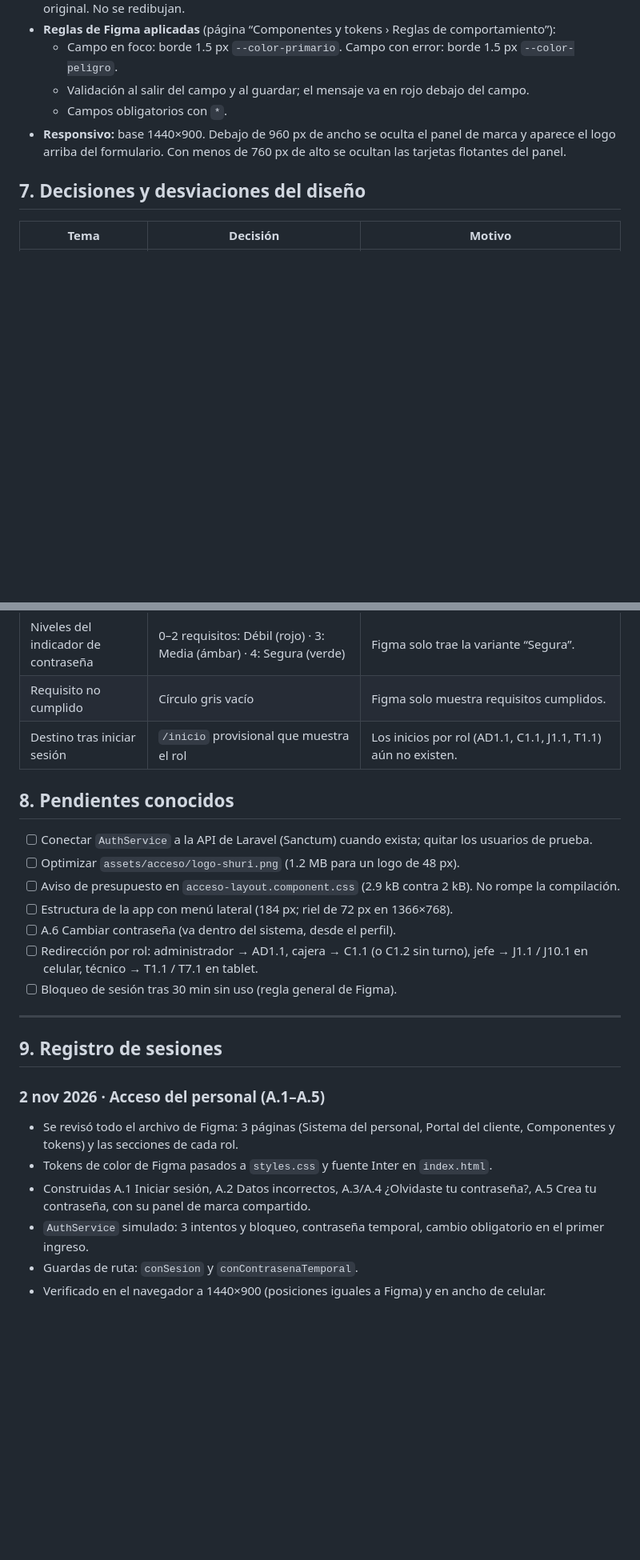
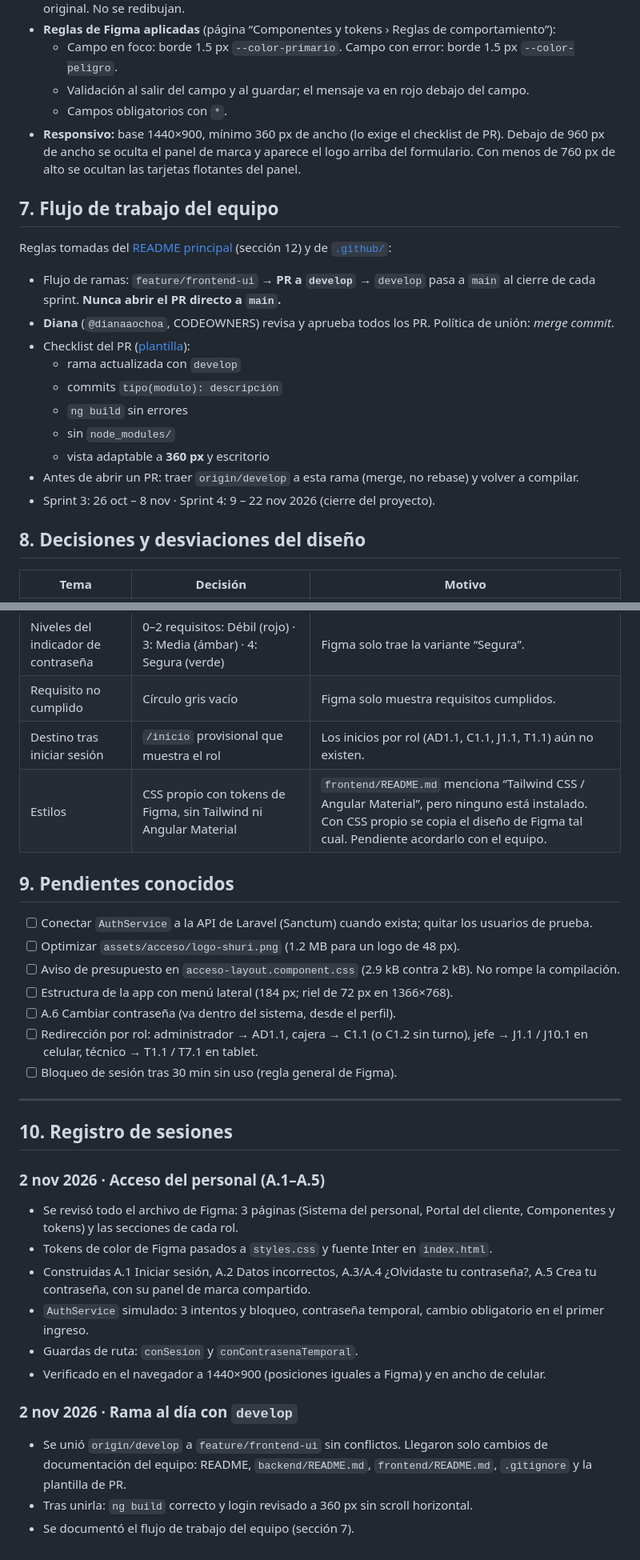
Before and after one commit to dianaaochoa/SHURI-Sistema-Gestion, a Markdown page: frontend/BITACORA.md, 2 parts joined by grey strips. Shown at 80% size. Rendered like a GitHub page; blank space fills up the shorter version.

Commit message:
docs(frontend): flujo de trabajo del equipo y sincronización con develop en la bitácora

```diff
--- a/frontend/BITACORA.md
+++ b/frontend/BITACORA.md
@@ -161,9 +161,24 @@ frontend/src/
   - Campo en foco: borde 1.5 px `--color-primario`. Campo con error: borde 1.5 px `--color-peligro`.
   - Validación al salir del campo y al guardar; el mensaje va en rojo debajo del campo.
   - Campos obligatorios con `*`.
-- **Responsivo:** base 1440×900. Debajo de 960 px de ancho se oculta el panel de marca y aparece el logo arriba del formulario. Con menos de 760 px de alto se ocultan las tarjetas flotantes del panel.
+- **Responsivo:** base 1440×900, mínimo 360 px de ancho (lo exige el checklist de PR). Debajo de 960 px de ancho se oculta el panel de marca y aparece el logo arriba del formulario. Con menos de 760 px de alto se ocultan las tarjetas flotantes del panel.
 
-## 7. Decisiones y desviaciones del diseño
+## 7. Flujo de trabajo del equipo
+
+Reglas tomadas del [README principal](../README.md) (sección 12) y de [`.github/`](../.github/):
+
+- Flujo de ramas: `feature/frontend-ui` → **PR a `develop`** → `develop` pasa a `main` al cierre de cada sprint. **Nunca abrir el PR directo a `main`.**
+- **Diana** (`@dianaaochoa`, CODEOWNERS) revisa y aprueba todos los PR. Política de unión: *merge commit*.
+- Checklist del PR ([plantilla](../.github/pull_request_template.md)):
+  - rama actualizada con `develop`
+  - commits `tipo(modulo): descripción`
+  - `ng build` sin errores
+  - sin `node_modules/`
+  - vista adaptable a **360 px** y escritorio
+- Antes de abrir un PR: traer `origin/develop` a esta rama (merge, no rebase) y volver a compilar.
+- Sprint 3: 26 oct – 8 nov · Sprint 4: 9 – 22 nov 2026 (cierre del proyecto).
+
+## 8. Decisiones y desviaciones del diseño
 
 | Tema | Decisión | Motivo |
 |---|---|---|
@@ -172,8 +187,9 @@ frontend/src/
 | Niveles del indicador de contraseña | 0–2 requisitos: Débil (rojo) · 3: Media (ámbar) · 4: Segura (verde) | Figma solo trae la variante “Segura”. |
 | Requisito no cumplido | Círculo gris vacío | Figma solo muestra requisitos cumplidos. |
 | Destino tras iniciar sesión | `/inicio` provisional que muestra el rol | Los inicios por rol (AD1.1, C1.1, J1.1, T1.1) aún no existen. |
+| Estilos | CSS propio con tokens de Figma, sin Tailwind ni Angular Material | `frontend/README.md` menciona “Tailwind CSS / Angular Material”, pero ninguno está instalado. Con CSS propio se copia el diseño de Figma tal cual. Pendiente acordarlo con el equipo. |
 
-## 8. Pendientes conocidos
+## 9. Pendientes conocidos
 
 - [ ] Conectar `AuthService` a la API de Laravel (Sanctum) cuando exista; quitar los usuarios de prueba.
 - [ ] Optimizar `assets/acceso/logo-shuri.png` (1.2 MB para un logo de 48 px).
@@ -185,7 +201,7 @@ frontend/src/
 
 ---
 
-## 9. Registro de sesiones
+## 10. Registro de sesiones
 
 ### 2 nov 2026 · Acceso del personal (A.1–A.5)
 - Se revisó todo el archivo de Figma: 3 páginas (Sistema del personal, Portal del cliente, Componentes y tokens) y las secciones de cada rol.
@@ -194,3 +210,8 @@ frontend/src/
 - `AuthService` simulado: 3 intentos y bloqueo, contraseña temporal, cambio obligatorio en el primer ingreso.
 - Guardas de ruta: `conSesion` y `conContrasenaTemporal`.
 - Verificado en el navegador a 1440×900 (posiciones iguales a Figma) y en ancho de celular.
+
+### 2 nov 2026 · Rama al día con `develop`
+- Se unió `origin/develop` a `feature/frontend-ui` sin conflictos. Llegaron solo cambios de documentación del equipo: README, `backend/README.md`, `frontend/README.md`, `.gitignore` y la plantilla de PR.
+- Tras unirla: `ng build` correcto y login revisado a 360 px sin scroll horizontal.
+- Se documentó el flujo de trabajo del equipo (sección 7).
```
